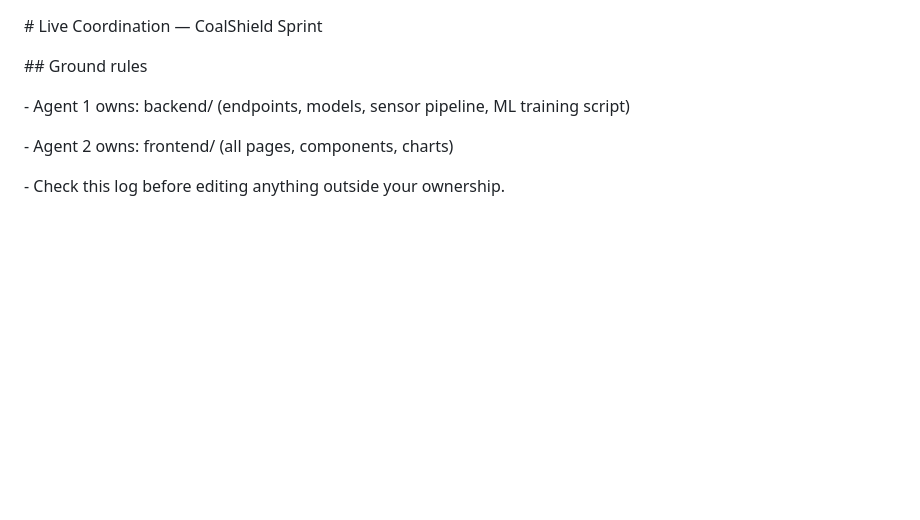
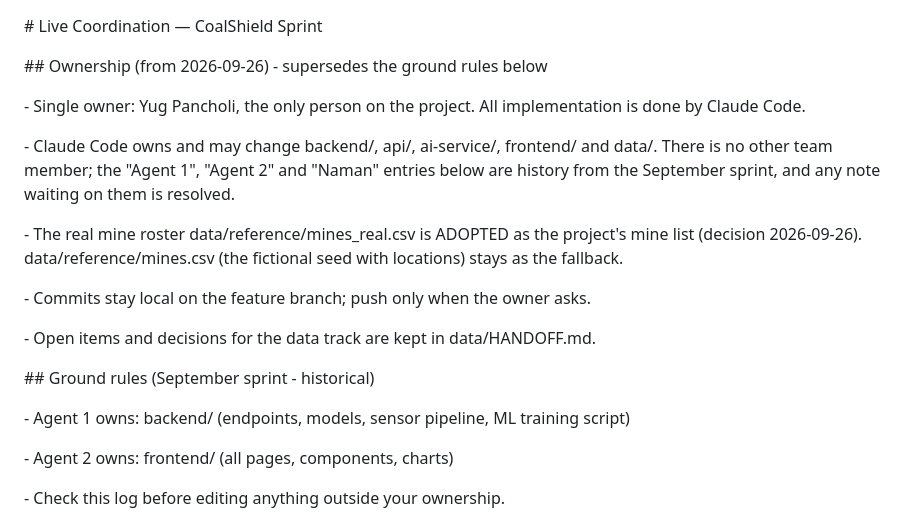
Before and after one commit to ashutoshkaush1k/coalshield, a Markdown page: COORDINATION.md, the part around the change. Drawn GitHub-style; blank space fills up the shorter version.

```diff
--- a/COORDINATION.md
+++ b/COORDINATION.md
@@ -2,7 +2,21 @@
 
 
 
-\## Ground rules
+\## Ownership (from 2026-09-26) - supersedes the ground rules below
+
+\- Single owner: Yug Pancholi, the only person on the project. All implementation is done by Claude Code.
+
+\- Claude Code owns and may change backend/, api/, ai-service/, frontend/ and data/. There is no other team member; the "Agent 1", "Agent 2" and "Naman" entries below are history from the September sprint, and any note waiting on them is resolved.
+
+\- The real mine roster data/reference/mines_real.csv is ADOPTED as the project's mine list (decision 2026-09-26). data/reference/mines.csv (the fictional seed with locations) stays as the fallback.
+
+\- Commits stay local on the feature branch; push only when the owner asks.
+
+\- Open items and decisions for the data track are kept in data/HANDOFF.md.
+
+
+
+\## Ground rules (September sprint - historical)
 
 \- Agent 1 owns: backend/ (endpoints, models, sensor pipeline, ML training script)
 
```
Also changed, not shown: data/HANDOFF.md (+60 -47 lines).
